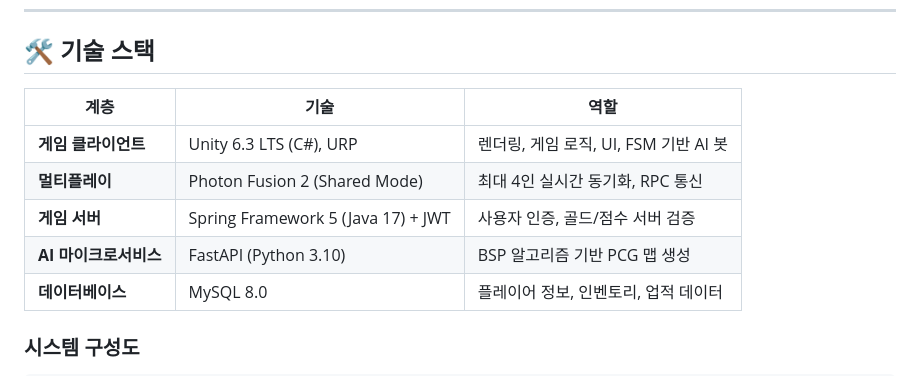
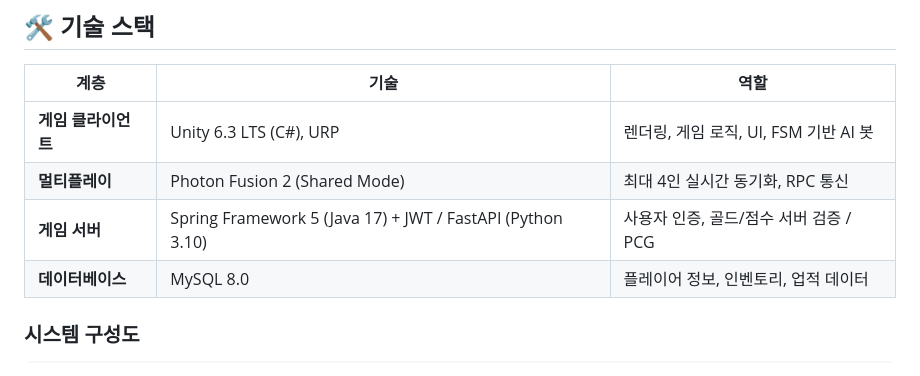
Before and after one commit to kimhyoeun98/ScrapAndSprout, a Markdown page: README.md, the part around the change. Drawn GitHub-style.

Commit message:
260518
수정된 기획 내용으로 재 작성

```diff
--- a/README.md
+++ b/README.md
@@ -75,8 +75,7 @@
 |------|------|------|
 | **게임 클라이언트** | Unity 6.3 LTS (C#), URP | 렌더링, 게임 로직, UI, FSM 기반 AI 봇 |
 | **멀티플레이** | Photon Fusion 2 (Shared Mode) | 최대 4인 실시간 동기화, RPC 통신 |
-| **게임 서버** | Spring Framework 5 (Java 17) + JWT | 사용자 인증, 골드/점수 서버 검증 |
-| **AI 마이크로서비스** | FastAPI (Python 3.10) | BSP 알고리즘 기반 PCG 맵 생성 |
+| **게임 서버** | Spring Framework 5 (Java 17) + JWT / FastAPI (Python 3.10) | 사용자 인증, 골드/점수 서버 검증 / PCG |
 | **데이터베이스** | MySQL 8.0 | 플레이어 정보, 인벤토리, 업적 데이터 |
 
 ### 시스템 구성도
```
